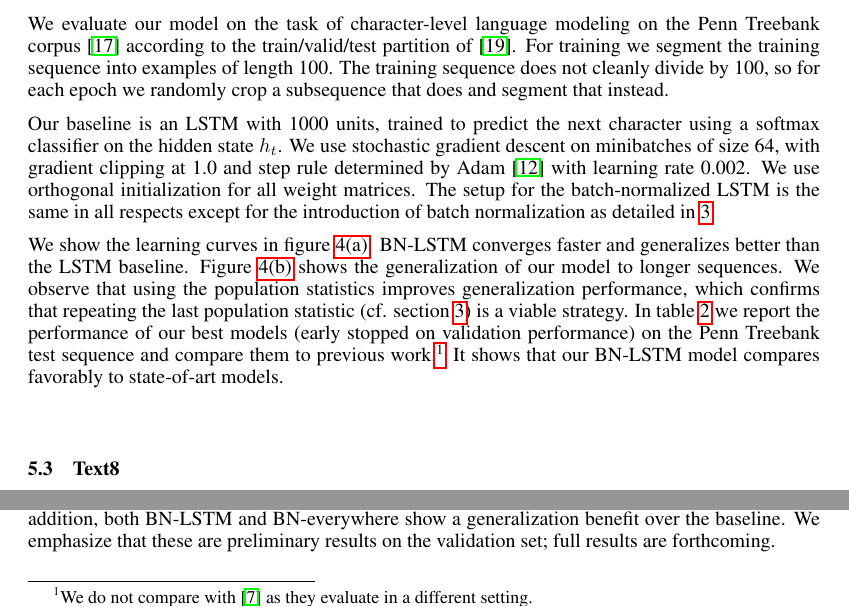
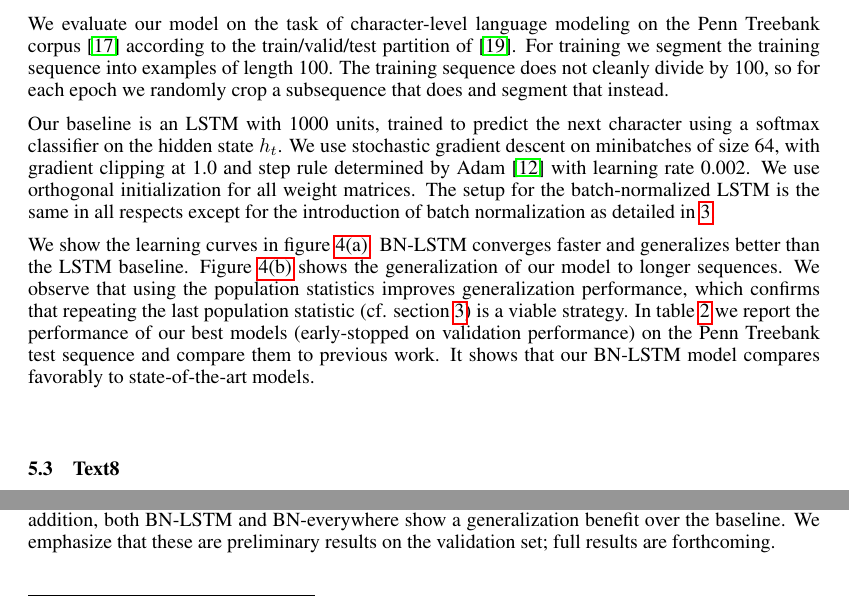
Before and after one commit to cooijmanstim/recurrent-batch-normalization, a LaTeX paper (paper/index.tex): two parts of pages 7 and 8 of 10, joined at a grey line, cut so that both start at the same text. Compiled offline with pdfLaTeX.

Commit message:
remove stale footnote

```diff
--- a/paper/index.tex
+++ b/paper/index.tex
@@ -472,9 +472,9 @@ Figure~\ref{fig:ptb_lengths} shows the generalization of our model to longer seq
 We observe that using the population statistics improves generalization performance,
 which confirms that repeating the last population statistic (cf. section~\ref{sec:recurrent-batch-normalization})
 is a viable strategy.
-In table~\ref{tab:ptb_test} we report the performance of our best models (early stopped on validation performance)
-on the Penn Treebank test sequence and compare them to previous work.\footnote{We do not compare with~\cite{graves2013generating} as they evaluate in a different setting.}
-It shows that our BN-LSTM model compares favorably to state-of-art models.
+In table~\ref{tab:ptb_test} we report the performance of our best models (early-stopped on validation performance)
+on the Penn Treebank test sequence and compare them to previous work.
+It shows that our BN-LSTM model compares favorably to state-of-the-art models.
 
 
 
```
